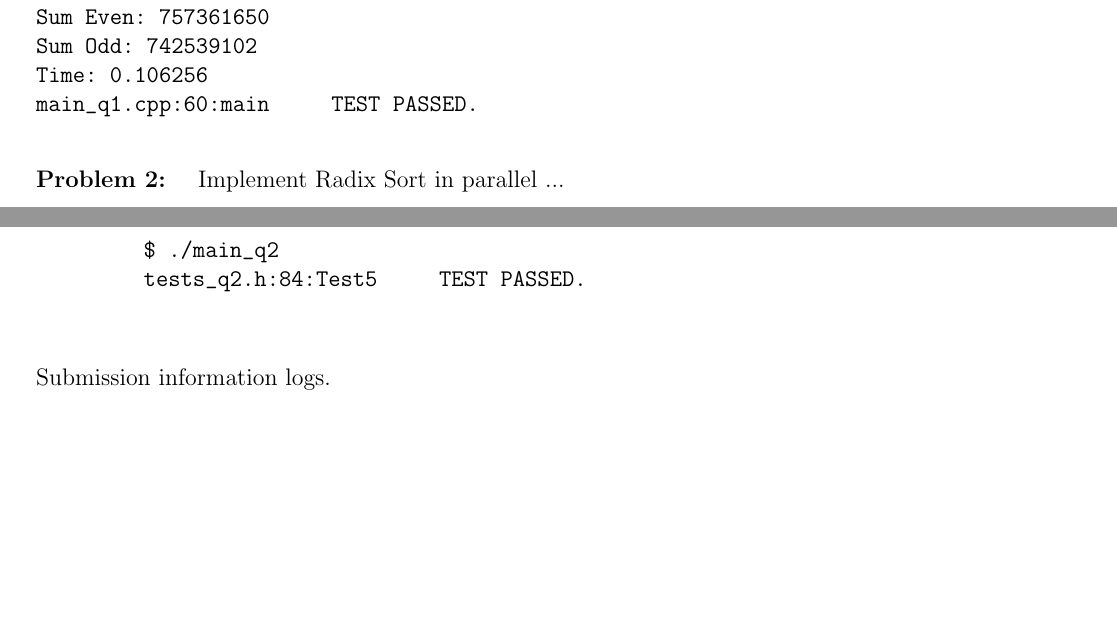
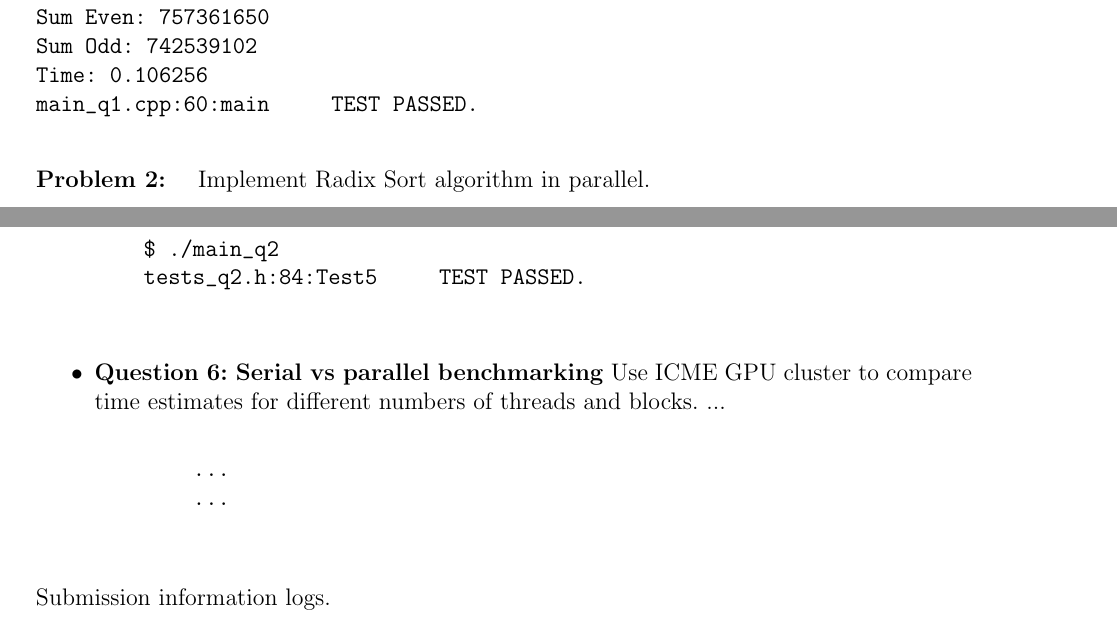
Before and after one commit to jelc53/parallel, a LaTeX problem sheet (hw2/docs/hw2_writeup.tex): two parts of pages 1 and 3 of 3 before the commit and two parts of pages 1 and 3 of 4 after it, joined at a grey line, cut so that both start at the same text, the shorter picture padded with empty space. Compiled offline with pdfLaTeX.

Commit message:
Everything working upto benchmarking for q6

```diff
--- a/hw2/docs/hw2_writeup.tex
+++ b/hw2/docs/hw2_writeup.tex
@@ -59,7 +59,7 @@ main_q1.cpp:60:main     TEST PASSED.
 \end{verbatim}
 
 
-\paragraph{Problem 2: } Implement Radix Sort in parallel ...
+\paragraph{Problem 2: } Implement Radix Sort algorithm in parallel.
 
 \begin{itemize}
     \item \textbf{Question 1: computeBlockHistograms()} Idea: using \texttt{openMP}
@@ -131,7 +131,18 @@ main_q1.cpp:60:main     TEST PASSED.
     tests_q2.h:84:Test5     TEST PASSED.
     \end{verbatim}
 
+    \item \textbf{Question 6: Serial vs parallel benchmarking} Use ICME GPU cluster to
+    compare time estimates for different numbers of threads and blocks. ...
+
+    \begin{verbatim}
+        ...
+        ...
+    \end{verbatim}
+
 \end{itemize}
+
+
+
 
 Submission information logs.
 \begin{verbatim}
```
Also changed, not shown: 1 other file.
